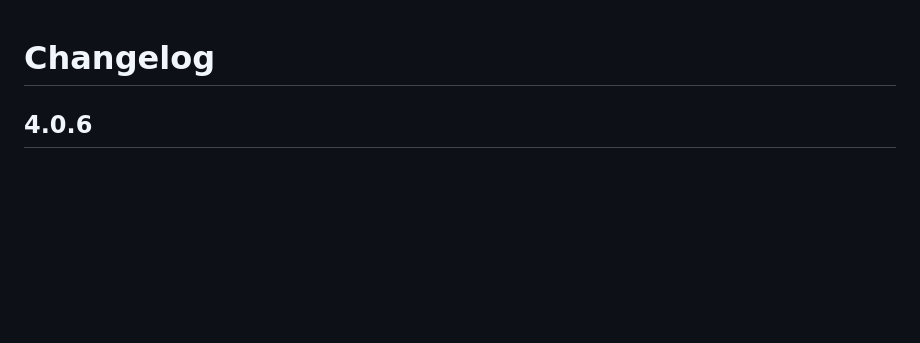
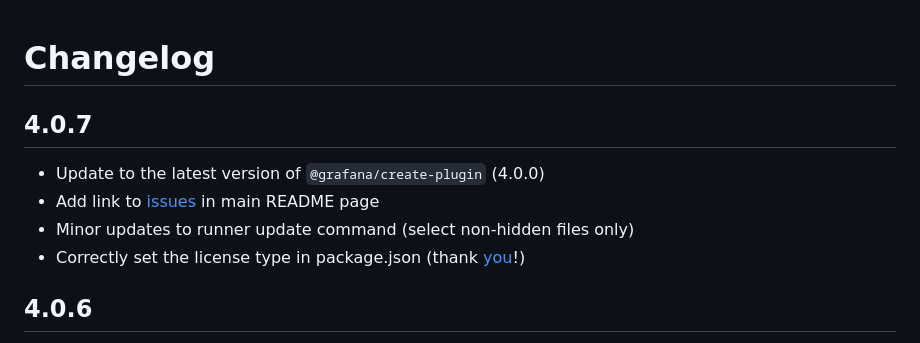
Before and after one commit to nicfv/Psychart, a Markdown page: CHANGELOG.md, the part around the change. Drawn GitHub-style; blank space fills up the shorter version.

Commit message:
Log changes

```diff
--- a/CHANGELOG.md
+++ b/CHANGELOG.md
@@ -1,4 +1,11 @@
 # Changelog
+
+## 4.0.7
+
+- Update to the latest version of `@grafana/create-plugin` (4.0.0)
+- Add link to [issues](https://github.com/nicfv/Psychart/pull/11) in main README page
+- Minor updates to runner update command (select non-hidden files only)
+- Correctly set the license type in package.json (thank [you](https://github.com/nagisa)!)
 
 ## 4.0.6
 
```
